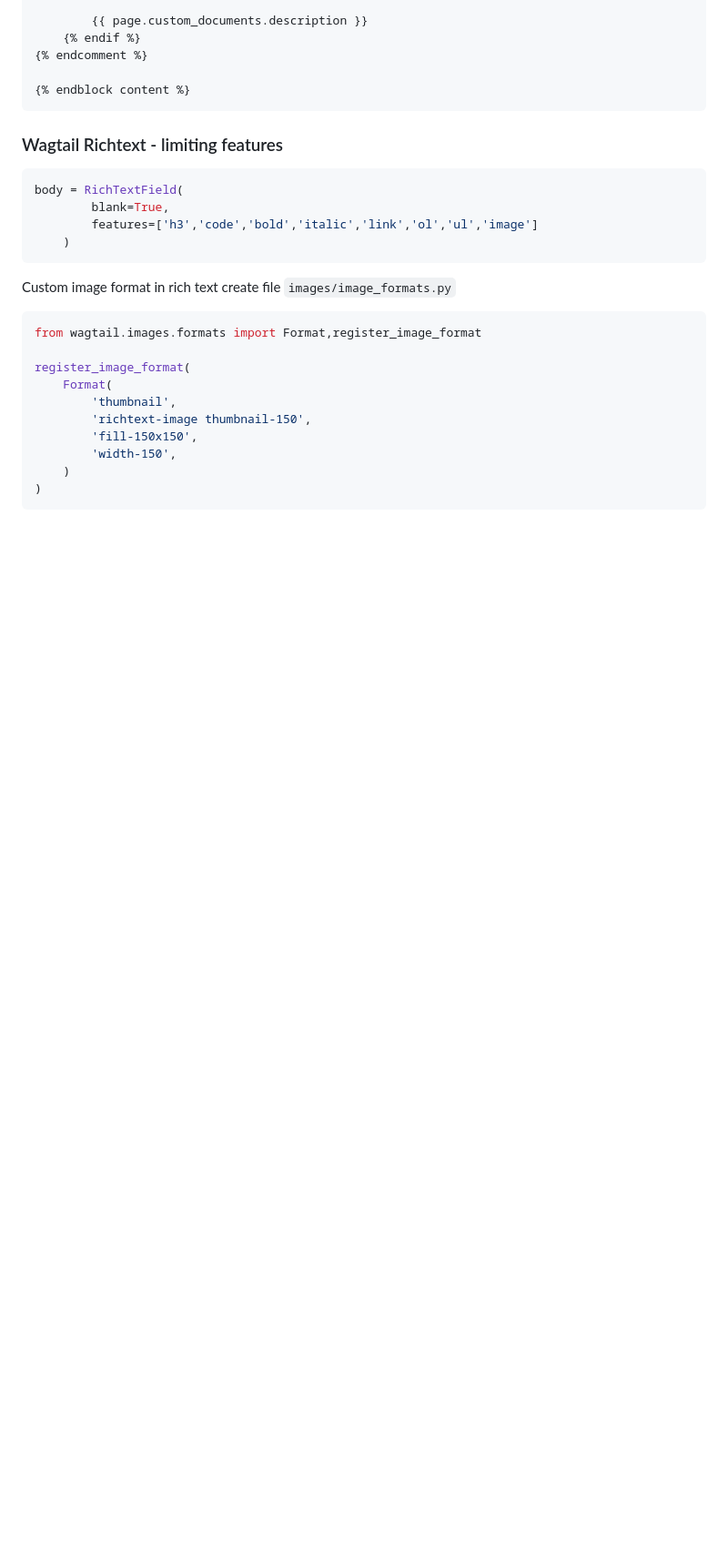
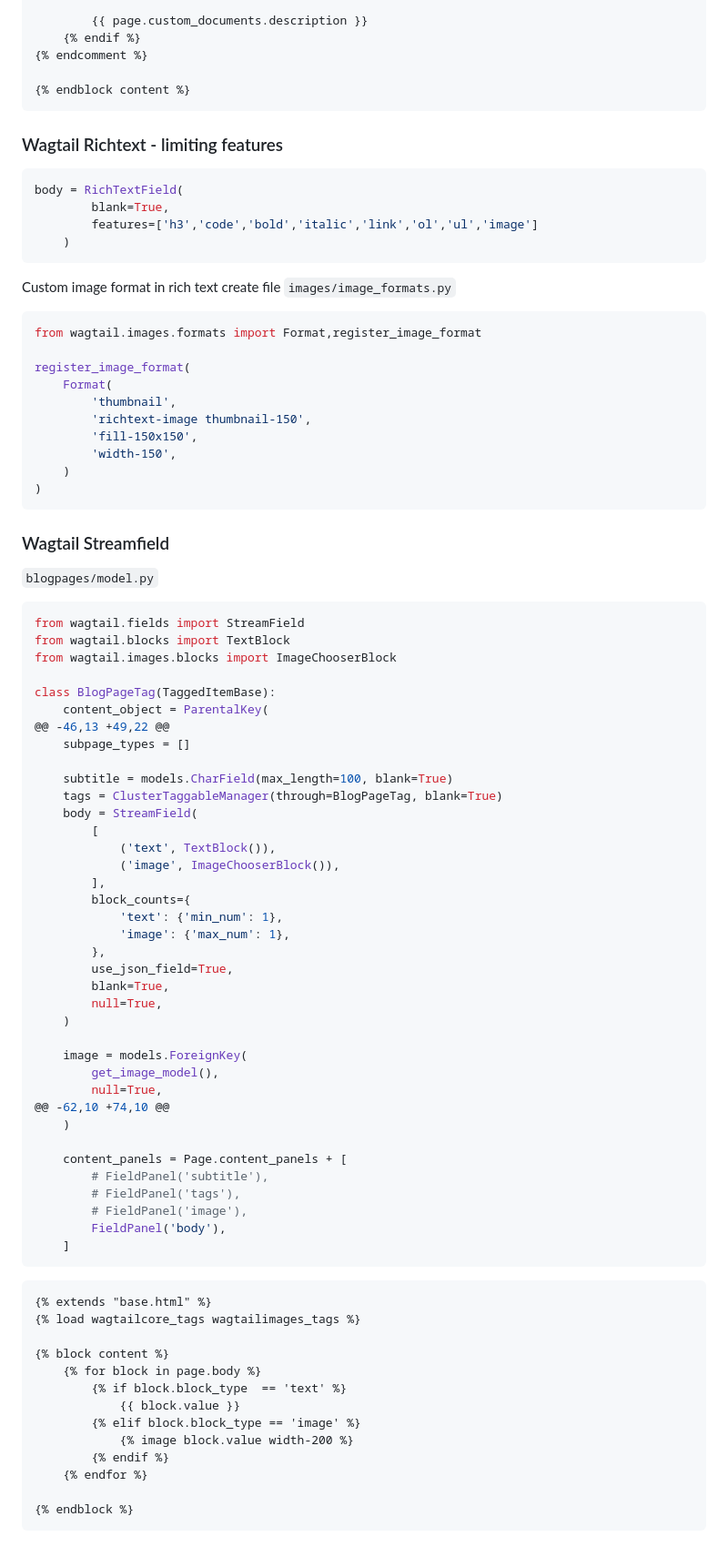
Before and after one commit to sudeepsudhevan/Python-Django--Wagtail-CMS-Blog, a Markdown page: README.md, the part around the change. Shown: that part at 91% size. Rendered like a GitHub page; blank space fills up the shorter version.

````diff
--- a/README.md
+++ b/README.md
@@ -449,3 +449,59 @@ register_image_format(
     )
 )
 ```
+### Wagtail Streamfield
+`blogpages/model.py`
+```py
+from wagtail.fields import StreamField
+from wagtail.blocks import TextBlock
+from wagtail.images.blocks import ImageChooserBlock
+
+class BlogPageTag(TaggedItemBase):
+    content_object = ParentalKey(
+@@ -46,13 +49,22 @@
+    subpage_types = []
+
+    subtitle = models.CharField(max_length=100, blank=True)
+    tags = ClusterTaggableManager(through=BlogPageTag, blank=True)
+    body = StreamField(
+        [
+            ('text', TextBlock()),
+            ('image', ImageChooserBlock()),
+        ],
+        block_counts={
+            'text': {'min_num': 1},
+            'image': {'max_num': 1},
+        },
+        use_json_field=True,
+        blank=True,
+        null=True,
+    )
+
+    image = models.ForeignKey(
+        get_image_model(),
+        null=True,
+@@ -62,10 +74,10 @@
+    )
+
+    content_panels = Page.content_panels + [
+        # FieldPanel('subtitle'),
+        # FieldPanel('tags'),
+        # FieldPanel('image'),
+        FieldPanel('body'),
+    ]
+```
+```html
+{% extends "base.html" %}
+{% load wagtailcore_tags wagtailimages_tags %}
+
+{% block content %}
+    {% for block in page.body %}
+        {% if block.block_type  == 'text' %}
+            {{ block.value }}
+        {% elif block.block_type == 'image' %}
+            {% image block.value width-200 %}
+        {% endif %}
+    {% endfor %}
+
+{% endblock %}
+```
````
